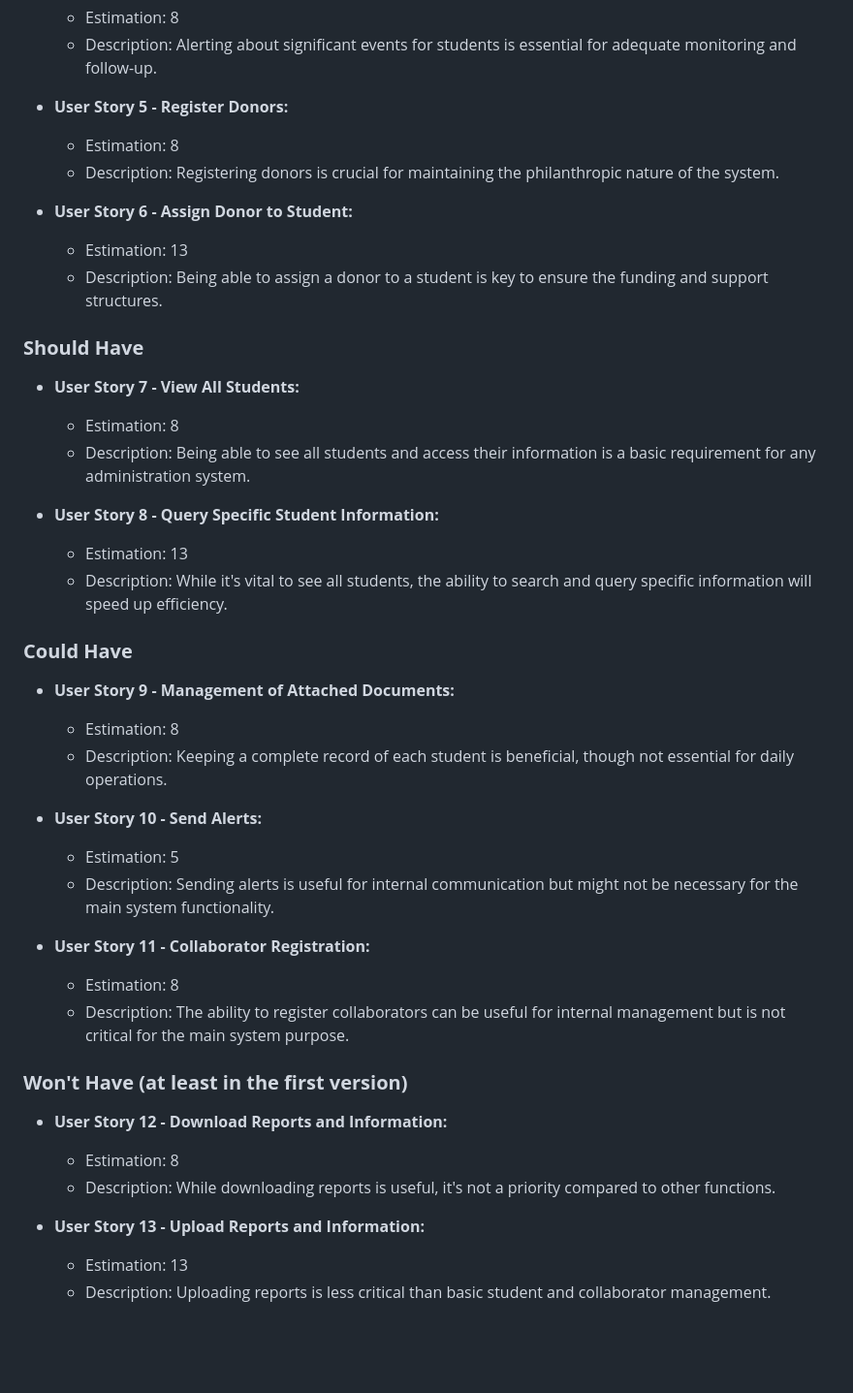
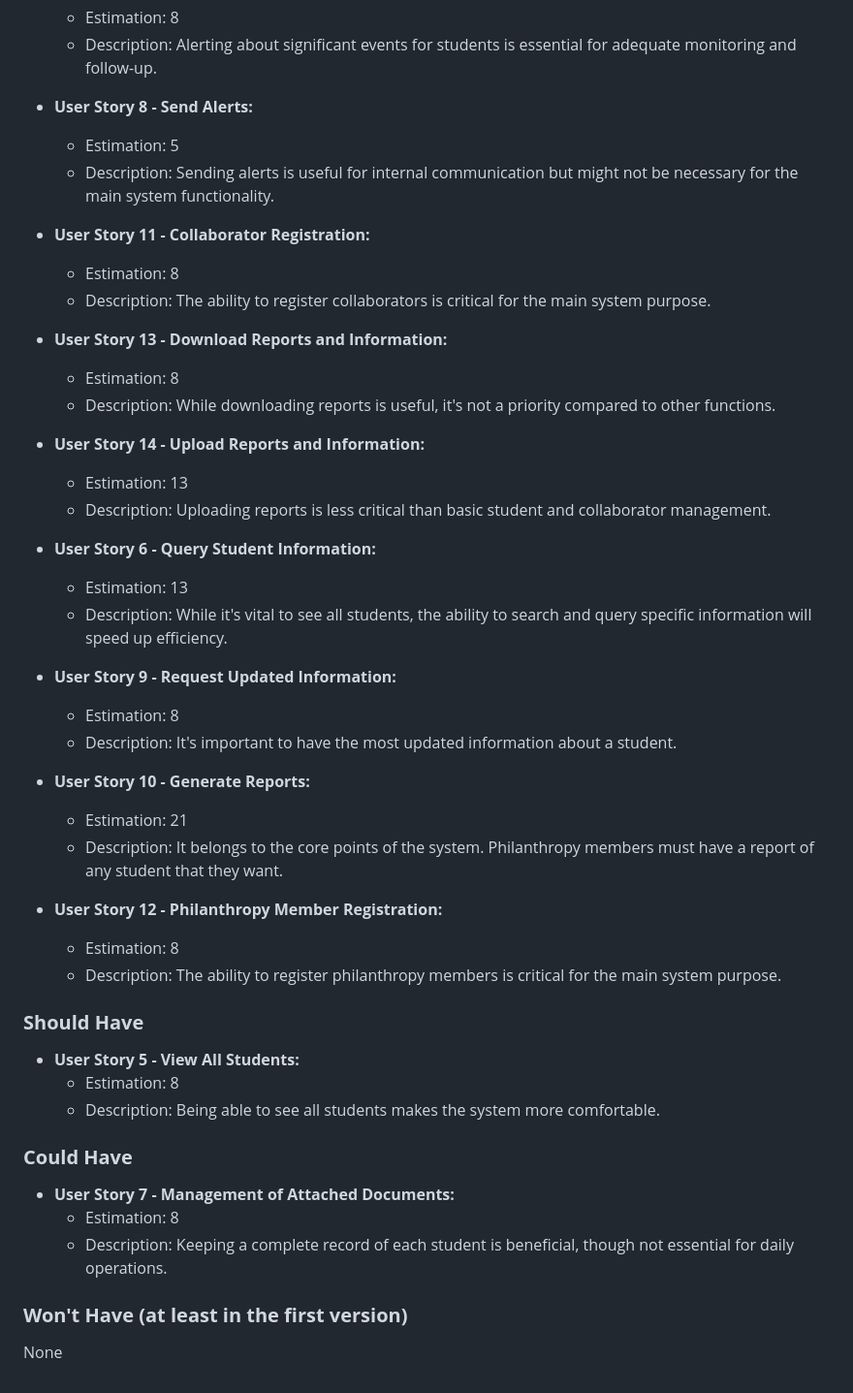
Before and after one commit to ICESI-PI1/icesi-filantrop-a-equipo-3, a Markdown page: docs/backlog/user_stories.md, the part around the change. Shown at 97% size. Rendered like a GitHub page; blank space fills up the shorter version.

Commit message:
feat(backlog): Change MoSCoW

```diff
--- a/docs/backlog/user_stories.md
+++ b/docs/backlog/user_stories.md
@@ -391,41 +391,47 @@ $$$$
   - Estimation: 8
   - Description: Alerting about significant events for students is essential for adequate monitoring and follow-up.
 
-- **User Story 5 - Register Donors:**
-  - Estimation: 8
-  - Description: Registering donors is crucial for maintaining the philanthropic nature of the system.
-
-- **User Story 6 - Assign Donor to Student:**
-  - Estimation: 13
-  - Description: Being able to assign a donor to a student is key to ensure the funding and support structures.
-
-### **Should Have**
-- **User Story 7 - View All Students:**
-  - Estimation: 8
-  - Description: Being able to see all students and access their information is a basic requirement for any administration system.
-
-- **User Story 8 - Query Specific Student Information:**
-  - Estimation: 13
-  - Description: While it's vital to see all students, the ability to search and query specific information will speed up efficiency.
-
-### **Could Have**
-- **User Story 9 - Management of Attached Documents:**
-  - Estimation: 8
-  - Description: Keeping a complete record of each student is beneficial, though not essential for daily operations.
-
-- **User Story 10 - Send Alerts:**
+- **User Story 8 - Send Alerts:**
   - Estimation: 5
   - Description: Sending alerts is useful for internal communication but might not be necessary for the main system functionality.
 
 - **User Story 11 - Collaborator Registration:**
   - Estimation: 8
-  - Description: The ability to register collaborators can be useful for internal management but is not critical for the main system purpose.
+  - Description: The ability to register collaborators is critical for the main system purpose.
 
-### **Won't Have (at least in the first version)**
-- **User Story 12 - Download Reports and Information:**
+- **User Story 13 - Download Reports and Information:**
   - Estimation: 8
   - Description: While downloading reports is useful, it's not a priority compared to other functions.
 
-- **User Story 13 - Upload Reports and Information:**
+- **User Story 14 - Upload Reports and Information:**
   - Estimation: 13
   - Description: Uploading reports is less critical than basic student and collaborator management.
+
+- **User Story 6 - Query Student Information:**
+  - Estimation: 13
+  - Description: While it's vital to see all students, the ability to search and query specific information will speed up efficiency.
+
+- **User Story 9 - Request Updated Information:**
+  - Estimation: 8
+  - Description: It's important to have the most updated information about a student.
+
+- **User Story 10 - Generate Reports:**
+  - Estimation: 21
+  - Description: It belongs to the core points of the system. Philanthropy members must have a report of any student that they want.
+
+- **User Story 12 - Philanthropy Member Registration:**
+  - Estimation: 8
+  - Description: The ability to register philanthropy members is critical for the main system purpose.
+
+### **Should Have**
+- **User Story 5 - View All Students:**
+  - Estimation: 8
+  - Description: Being able to see all students makes the system more comfortable.
+
+### **Could Have**
+- **User Story 7 - Management of Attached Documents:**
+  - Estimation: 8
+  - Description: Keeping a complete record of each student is beneficial, though not essential for daily operations.
+
+### **Won't Have (at least in the first version)**
+None
```
